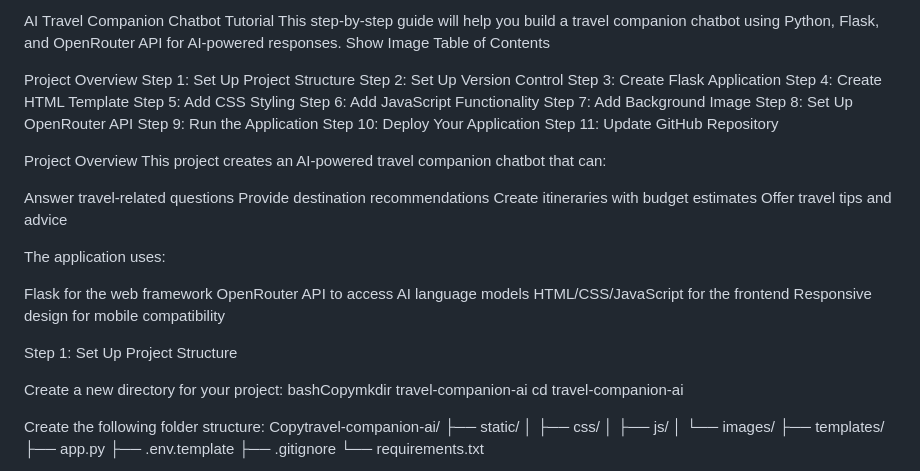
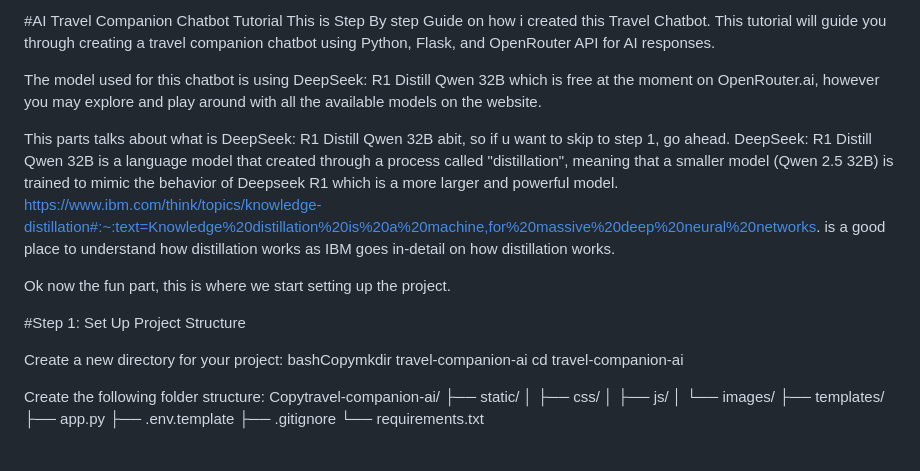
Before and after one commit to ZachWong1409/travel-companion-ai, a Markdown page: Tutorial.md, the part around the change. Drawn GitHub-style.

```diff
--- a/Tutorial.md
+++ b/Tutorial.md
@@ -1,37 +1,13 @@
-AI Travel Companion Chatbot Tutorial
-This step-by-step guide will help you build a travel companion chatbot using Python, Flask, and OpenRouter API for AI-powered responses.
-Show Image
-Table of Contents
+#AI Travel Companion Chatbot Tutorial
+This is Step By step Guide on how i created this Travel Chatbot. This tutorial will guide you through creating a travel companion chatbot using Python, Flask, and OpenRouter API for AI responses.
 
-Project Overview
-Step 1: Set Up Project Structure
-Step 2: Set Up Version Control
-Step 3: Create Flask Application
-Step 4: Create HTML Template
-Step 5: Add CSS Styling
-Step 6: Add JavaScript Functionality
-Step 7: Add Background Image
-Step 8: Set Up OpenRouter API
-Step 9: Run the Application
-Step 10: Deploy Your Application
-Step 11: Update GitHub Repository
+The model used for this chatbot is using DeepSeek: R1 Distill Qwen 32B which is free at the moment on OpenRouter.ai, however you may explore and play around with all the available models on the website.
 
-Project Overview
-This project creates an AI-powered travel companion chatbot that can:
+This parts talks about what is DeepSeek: R1 Distill Qwen 32B abit, so if u want to skip to step 1, go ahead. DeepSeek: R1 Distill Qwen 32B is a language model that created through a process called "distillation", meaning that a smaller model (Qwen 2.5 32B) is trained to mimic the behavior of Deepseek R1 which is a more larger and powerful model. https://www.ibm.com/think/topics/knowledge-distillation#:~:text=Knowledge%20distillation%20is%20a%20machine,for%20massive%20deep%20neural%20networks. is a good place to understand how distillation works as IBM goes in-detail on how distillation works.
 
-Answer travel-related questions
-Provide destination recommendations
-Create itineraries with budget estimates
-Offer travel tips and advice
+Ok now the fun part, this is where we start setting up the project.
 
-The application uses:
-
-Flask for the web framework
-OpenRouter API to access AI language models
-HTML/CSS/JavaScript for the frontend
-Responsive design for mobile compatibility
-
-Step 1: Set Up Project Structure
+#Step 1: Set Up Project Structure
 
 Create a new directory for your project:
 bashCopymkdir travel-companion-ai
```
